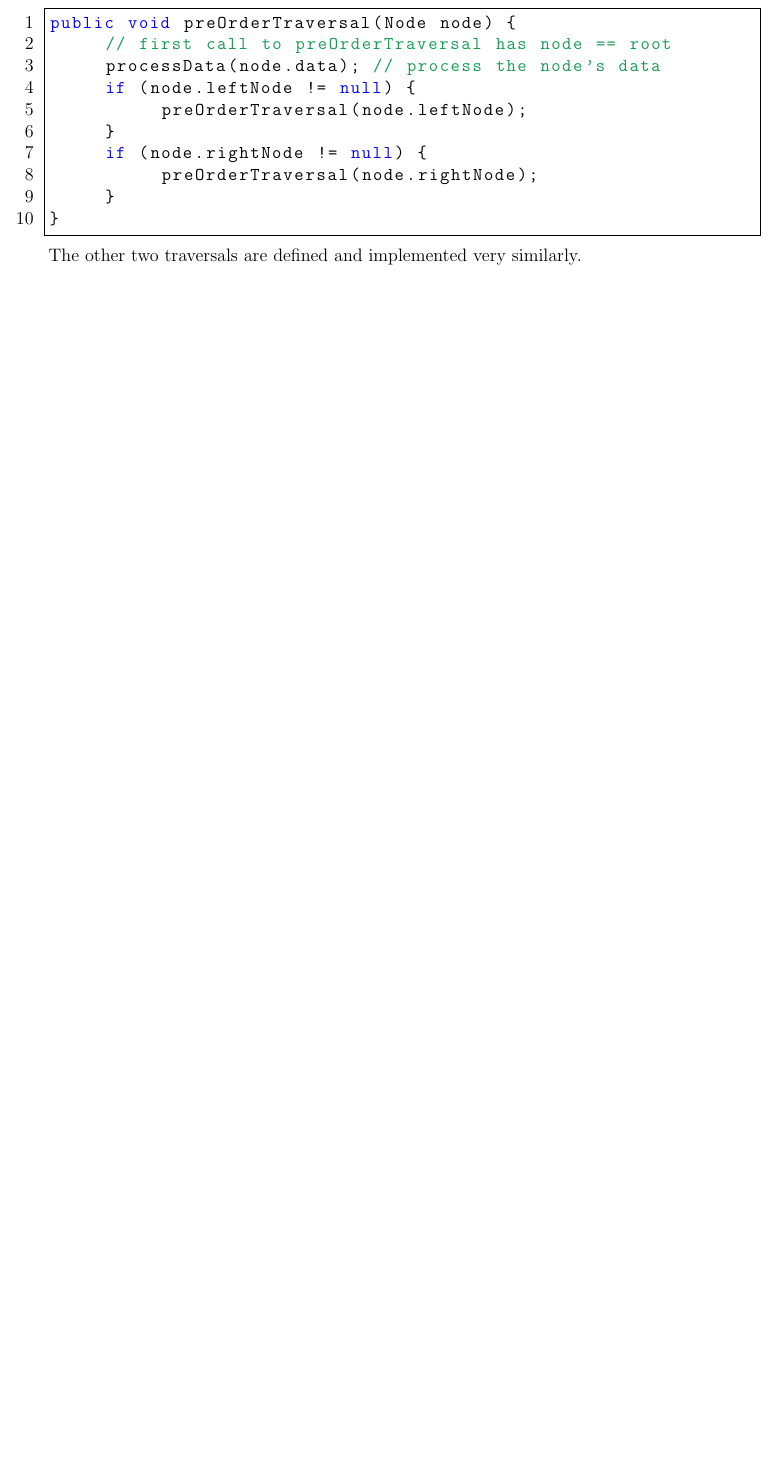
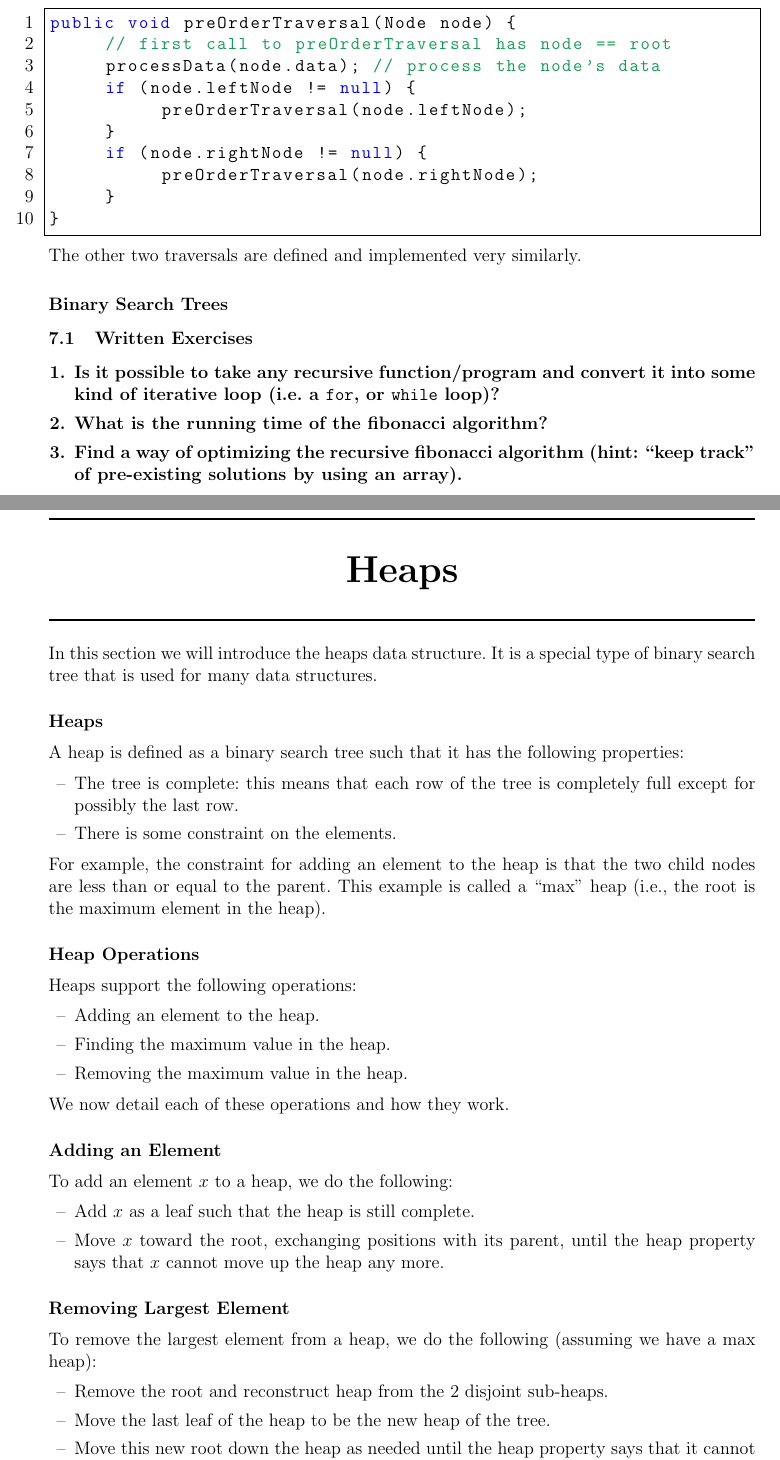
Before and after one commit to ryandougherty/Introduction-to-Computer-Science-II-Lecture-Notes, a LaTeX paper (Lecture Notes/lecturenotes.tex, which reads Lecture Notes/08_heap.tex): part of page 18 of 18 before the commit and two parts of pages 18 and 19 of 22 after it, the two joined at a grey line, cut so that both start at the same text, the shorter picture padded with empty space. The pictures show the PDF file Lecture Notes/lecturenotes.pdf that the author committed with the source.

Commit message:
Added heaps

```diff
--- /dev/null
+++ b/Lecture Notes/08_heap.tex
@@ -0,0 +1,35 @@
+\newsection{Heaps}
+%
+In this section we will introduce the heaps data structure. It is a special type of binary search tree that is used for many data structures.
+
+\subsection*{Heaps}
+A heap is defined as a binary search tree such that it has the following properties:
+\begin{itemize}
+\item The tree is complete: this means that each row of the tree is completely full except for possibly the last row.
+\item There is some constraint on the elements.
+\end{itemize}
+For example, the constraint for adding an element to the heap is that the two child nodes are less than or equal to the parent. This example is called a ``max" heap (i.e., the root is the maximum element in the heap).
+
+\subsection*{Heap Operations}
+Heaps support the following operations:
+\begin{itemize}
+\item Adding an element to the heap.
+\item Finding the maximum value in the heap.
+\item Removing the maximum value in the heap.
+\end{itemize}
+We now detail each of these operations and how they work.
+
+\subsection*{Adding an Element}
+To add an element $x$ to a heap, we do the following:
+\begin{itemize}
+\item Add $x$ as a leaf such that the heap is still complete.
+\item Move $x$ toward the root, exchanging positions with its parent, until the heap property says that $x$ cannot move up the heap any more.
+\end{itemize}
+
+\subsection*{Removing Largest Element}
+To remove the largest element from a heap, we do the following (assuming we have a max heap):
+\begin{itemize}
+\item Remove the root and reconstruct heap from the 2 disjoint sub-heaps.
+\item Move the last leaf of the heap to be the new heap of the tree.
+\item Move this new root down the heap as needed until the heap property says that it cannot move down the heap any more.
+\end{itemize}
@@ -0,0 +41 @@
+\begin{itemize}
@@ -0,0 +45,4 @@
+\end{itemize}
+
+\par The key to how this algorithm works is the re-``heapifying" step. The following is how that algorithm works:
+\begin{itemize}
@@ -0,0 +52 @@
+\end{itemize}
@@ -0,0 +114,5 @@
+          return 2 * index + 2;
+     }
+}
+\end{lstlisting}
+A straightforward analysis shows that the worst-case running time of HeapSort is $O(n \times log(n))$ for an array of size $n$.
```
Also changed, not shown: Lecture Notes/lecturenotes.tex (+1 -1 lines), Lecture Notes/lecturenotes.pdf, Lecture Notes/08_heap.tex (72 more changed lines), 5 other files.
